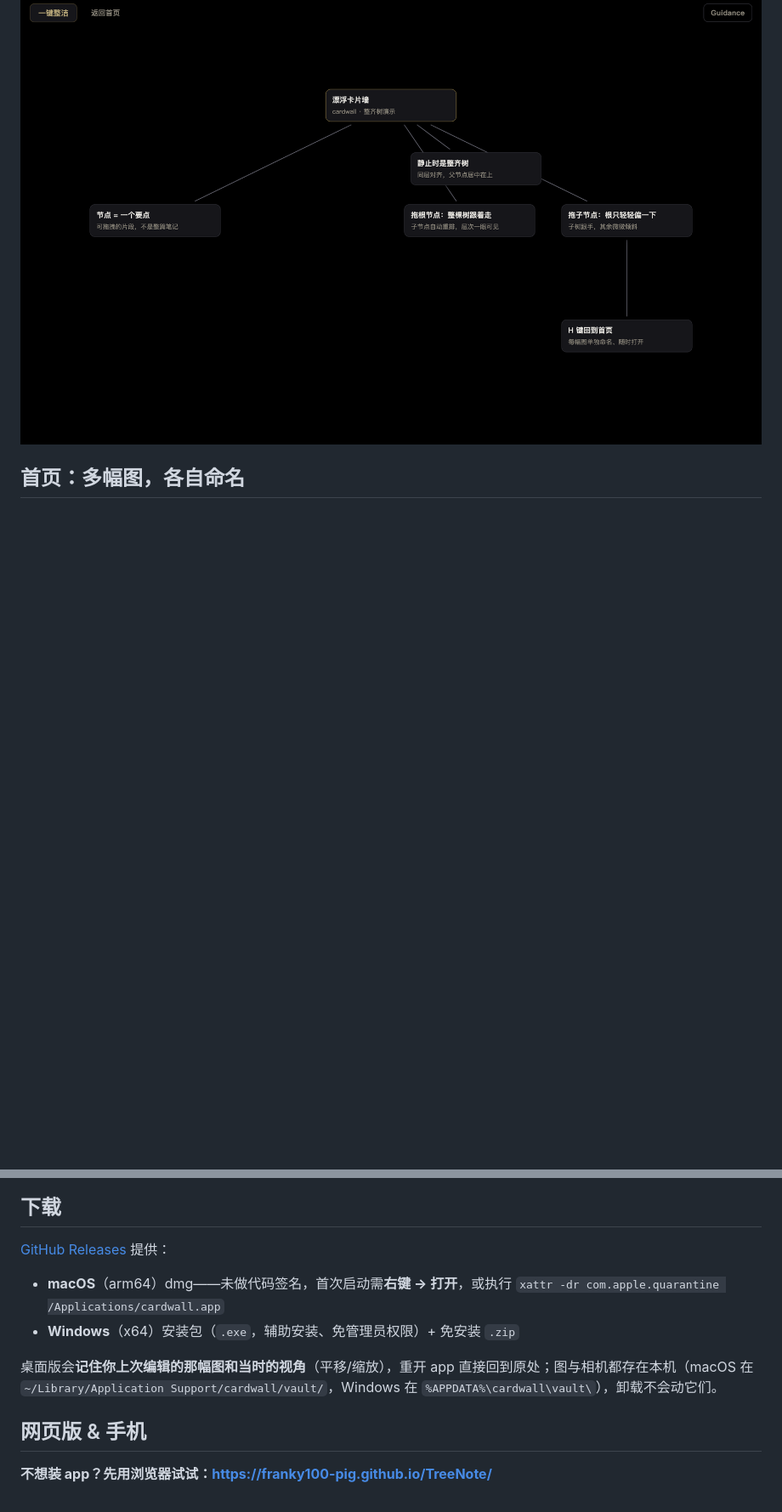
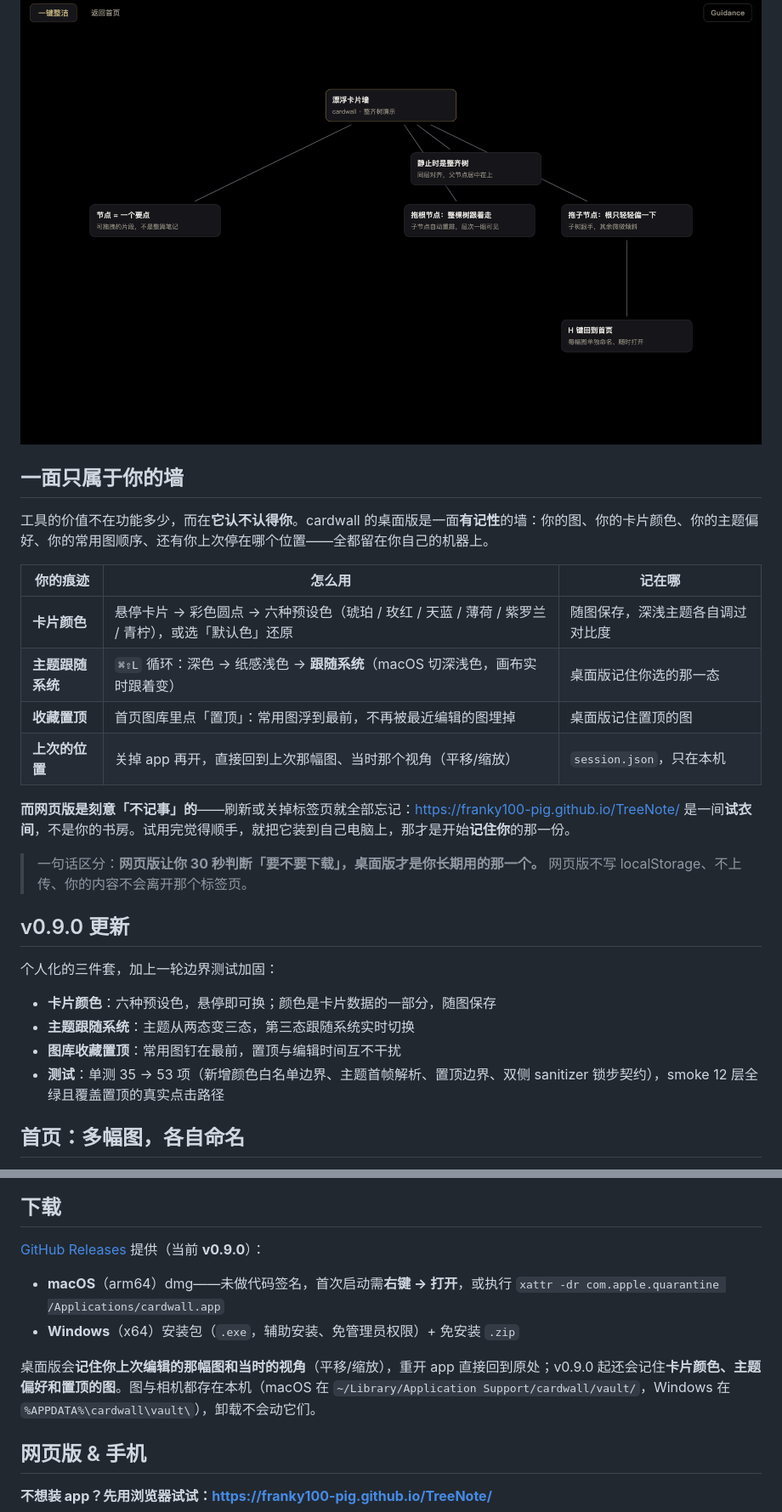
Before and after one commit to Franky100-pig/TreeNote, a Markdown page: README.md, 2 parts joined by grey strips. Shown at 85% size. GitHub-like rendering; blank space fills up the shorter version.

```diff
--- a/README.md
+++ b/README.md
@@ -12,6 +12,30 @@
 
 ![settled](docs/settled.png)
 
+## 一面只属于你的墙
+
+工具的价值不在功能多少，而在**它认不认得你**。cardwall 的桌面版是一面**有记性**的墙：你的图、你的卡片颜色、你的主题偏好、你的常用图顺序、还有你上次停在哪个位置——全都留在你自己的机器上。
+
+| 你的痕迹 | 怎么用 | 记在哪 |
+|---|---|---|
+| **卡片颜色** | 悬停卡片 → 彩色圆点 → 六种预设色（琥珀 / 玫红 / 天蓝 / 薄荷 / 紫罗兰 / 青柠），或选「默认色」还原 | 随图保存，深浅主题各自调过对比度 |
+| **主题跟随系统** | `⌘⇧L` 循环：深色 → 纸感浅色 → **跟随系统**（macOS 切深浅色，画布实时跟着变） | 桌面版记住你选的那一态 |
+| **收藏置顶** | 首页图库里点「置顶」：常用图浮到最前，不再被最近编辑的图埋掉 | 桌面版记住置顶的图 |
+| **上次的位置** | 关掉 app 再开，直接回到上次那幅图、当时那个视角（平移/缩放） | `session.json`，只在本机 |
+
+**而网页版是刻意「不记事」的**——刷新或关掉标签页就全部忘记：<https://franky100-pig.github.io/TreeNote/> 是一间**试衣间**，不是你的书房。试用完觉得顺手，就把它装到自己电脑上，那才是开始**记住你**的那一份。
+
+> 一句话区分：**网页版让你 30 秒判断「要不要下载」，桌面版才是你长期用的那一个。** 网页版不写 localStorage、不上传、你的内容不会离开那个标签页。
+
+## v0.9.0 更新
+
+个人化的三件套，加上一轮边界测试加固：
+
+- **卡片颜色**：六种预设色，悬停即可换；颜色是卡片数据的一部分，随图保存
+- **主题跟随系统**：主题从两态变三态，第三态跟随系统实时切换
+- **图库收藏置顶**：常用图钉在最前，置顶与编辑时间互不干扰
+- **测试**：单测 35 → 53 项（新增颜色白名单边界、主题首帧解析、置顶边界、双侧 sanitizer 锁步契约），smoke 12 层全绿且覆盖置顶的真实点击路径
+
 ## 首页：多幅图，各自命名
 
 `H`，或点顶栏的 **返回首页**（就在「一键整洁」旁边）。起名即建，随时切换；删除的文件进系统废纸篓，能反悔。**新建一幅图时，画布正中会先放一张空白未命名节点**，直接开始写就行。
@@ -20,12 +44,12 @@
 
 ## 下载
 
-[GitHub Releases](https://github.com/Franky100-pig/TreeNote/releases/latest) 提供：
+[GitHub Releases](https://github.com/Franky100-pig/TreeNote/releases/latest) 提供（当前 **v0.9.0**）：
 
 - **macOS**（arm64）dmg——未做代码签名，首次启动需**右键 → 打开**，或执行 `xattr -dr com.apple.quarantine /Applications/cardwall.app`
 - **Windows**（x64）安装包（`.exe`，辅助安装、免管理员权限）+ 免安装 `.zip`
 
-桌面版会**记住你上次编辑的那幅图和当时的视角**（平移/缩放），重开 app 直接回到原处；图与相机都存在本机（macOS 在 `~/Library/Application Support/cardwall/vault/`，Windows 在 `%APPDATA%\cardwall\vault\`），卸载不会动它们。
+桌面版会**记住你上次编辑的那幅图和当时的视角**（平移/缩放），重开 app 直接回到原处；v0.9.0 起还会记住**卡片颜色、主题偏好和置顶的图**。图与相机都存在本机（macOS 在 `~/Library/Application Support/cardwall/vault/`，Windows 在 `%APPDATA%\cardwall\vault\`），卸载不会动它们。
 
 ## 网页版 & 手机
 
```
Also changed, not shown: README.en.md (+26 -2 lines).
